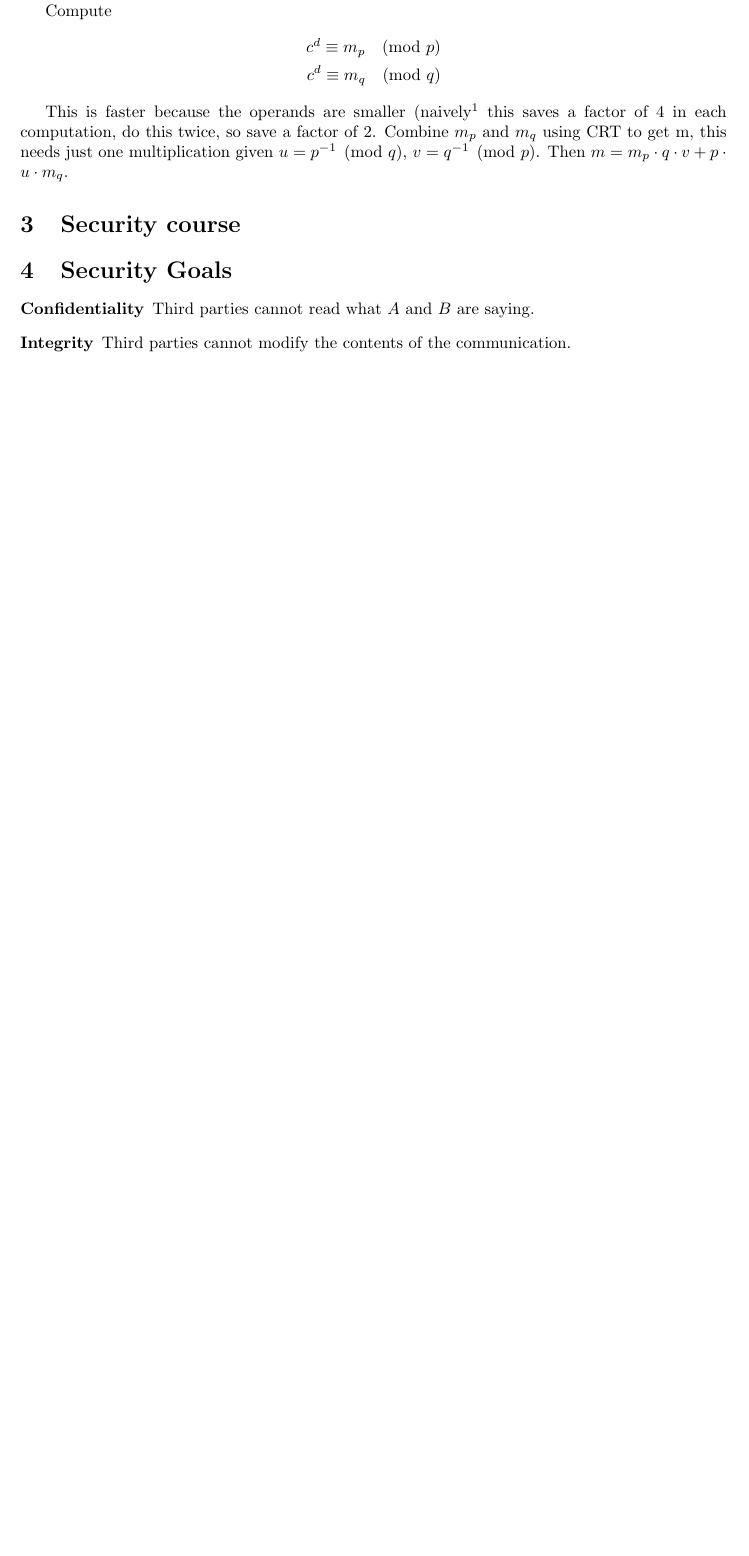
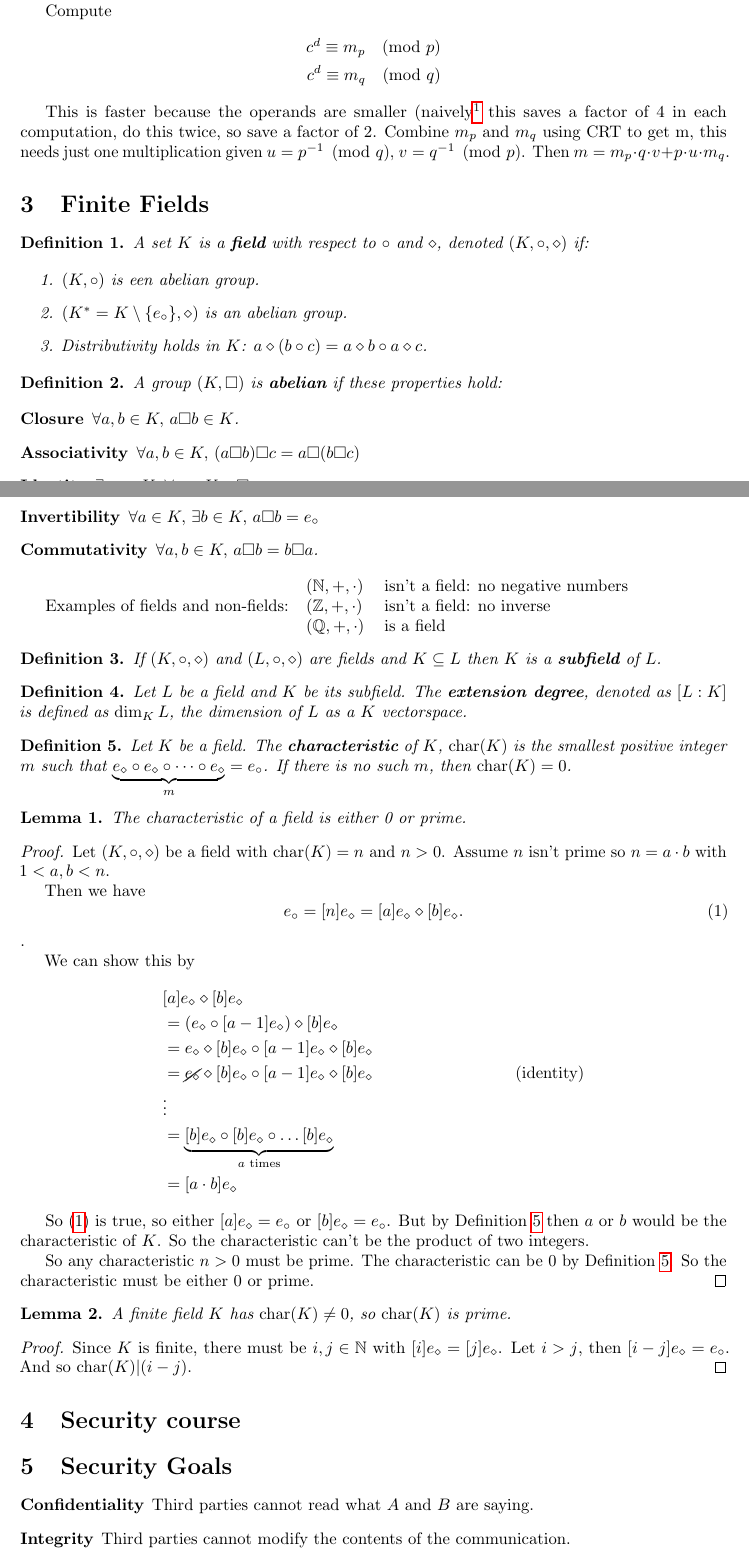
Before and after one commit to thomwiggers/samenvattingen, a LaTeX document (cryptology/cryptography.tex): part of page 3 of 8 before the commit and two parts of pages 3 and 4 of 10 after it, the two joined at a grey line, cut so that both start at the same text, the shorter picture padded with empty space. Compiled offline with pdfLaTeX.

Commit message:
Typed up some more of lecture 3

```diff
--- a/cryptology/cryptography.tex
+++ b/cryptology/cryptography.tex
@@ -1,8 +1,16 @@
 \documentclass{article}
 
 \usepackage{amsmath}
+\usepackage{amsthm}
+\usepackage{amssymb}
+\usepackage{cancel}
 \usepackage{amsfonts}
 \usepackage{a4wide}
+\usepackage{microtype}
+\usepackage{hyperref}
+
+\newtheorem{definition}{Definition}
+\newtheorem{lemma}{Lemma}
 
 \newcommand{\wmod}[1]{\pmod{#1}}
 \newcommand{\ZZ}{\mathbb{Z}}
@@ -13,6 +21,7 @@
 \newcommand{\CC}{\mathbb{C}}
 \newcommand{\egcd}{\operatorname{xgcd}}
 \newcommand{\xgcd}{\operatorname{xgcd}}
+\newcommand{\mchar}{\operatorname{char}}
 
 \newcommand{\ZZx}[1]{(\ZZ_{/#1})^\times}
 
@@ -192,6 +201,96 @@ $4$ in each computation, do this twice, so save a factor of 2. Combine $m_p$ and
 $m_q$ using CRT to get m, this needs just one multiplication given $u = p^{-1}
 \pmod q$, $v = q^{-1} \pmod p$. Then $m = m_p \cdot q \cdot v + p \cdot u \cdot
 m_q$.
+
+\section{Finite Fields}
+
+\begin{definition}
+    A set $K$ is a \textbf{field} with respect to $\circ$ and $\diamond$, denoted $(K, \circ, \diamond)$ if:
+
+    \begin{enumerate}
+        \item $(K, \circ)$ is een abelian group.
+        \item $(K^* = K\setminus \{e_\circ\}, \diamond)$ is an abelian group.
+        \item Distributivity holds in $K$: $a \diamond (b \circ c) = a \diamond b \circ a \diamond c$.
+    \end{enumerate}
+
+\end{definition}
+
+\begin{definition}
+    A group $(K, \Box)$ is \textbf{abelian} if these properties hold:
+
+    \begin{description}
+        \item[Closure] $\forall a, b \in K, \, a \Box b \in K$.
+        \item[Associativity] $\forall a,b \in K, \, (a \Box b) \Box c = a \Box (b \Box c)$
+        \item[Identity] $\exists e_\circ \in K, \, \forall a \in K, \,  a \Box e_0 = a$
+        \item[Invertibility] $\forall a \in K, \, \exists b \in K, \, a \Box b = e_\circ$
+        \item[Commutativity] $\forall a, b \in K, \, a \Box b = b \Box a$.
+    \end{description}
+\end{definition}
+
+Examples of fields and non-fields:
+\begin{tabular}{ll}
+    $(\NN, +, \cdot)$ & isn't a field: no negative numbers \\
+    $(\ZZ, +, \cdot)$ & isn't a field: no inverse          \\
+    $(\QQ, +, \cdot)$ & is a field                         \\
+\end{tabular}
+
+\begin{definition}
+    If $(K, \circ, \diamond)$ and $(L, \circ, \diamond)$ are fields and $K \subseteq L$
+    then $K$ is a \textbf{subfield} of $L$.
+\end{definition}
+
+\begin{definition}
+    Let $L$ be a field and $K$ be its subfield. The \textbf{extension degree}, denoted as $[L:K]$
+    is defined as $\operatorname{dim}_K L$, the dimension of $L$ as a $K$ vectorspace.
+\end{definition}
+
+\begin{definition}\label{def:characteristic}
+    Let $K$ be a field. The \textbf{characteristic} of $K$, $\operatorname{char}(K)$ is the
+    smallest positive integer $m$ such that
+    $\underbrace{e_\diamond \circ e_\diamond \circ \dots \circ e_\diamond}_{m} = e_\circ$.
+    If there is no such $m$, then $\operatorname{char}(K) = 0$.
+\end{definition}
+
+\begin{lemma}
+    The characteristic of a field is either 0 or prime.
+\end{lemma}
+
+\begin{proof}
+    Let $(K, \circ, \diamond)$ be a field with $\mchar(K) = n$ and
+    $n > 0$. Assume $n$ isn't prime so $n = a \cdot b$ with $1 < a, b <n$.
+
+    Then we have
+    \begin{equation}\label{eq:proofcharprime1}
+        e_\circ = [n]e_\diamond = [a]e_\diamond \diamond [b]e_\diamond.
+    \end{equation}.
+
+    We can show this by
+    \begin{align*}
+          & [a] e_\diamond \diamond [b]e_\diamond                                             \\
+          & = (e_\diamond \circ [a-1] e_\diamond) \diamond [b] e_\diamond                     \\
+          & = e_\diamond \diamond [b]e_\diamond \circ [a-1] e_\diamond \diamond [b]e_\diamond \\
+          & = \cancel{e_\diamond} \diamond [b]e_\diamond \circ [a-1] e_\diamond \diamond [b]e_\diamond & \mbox{(identity)} \\
+          &\vdots \\
+          & = \underbrace{[b] e_\diamond \circ [b] e_\diamond \circ \dots [b] e_\diamond}_\text{$a$ times} \\
+          & = [a \cdot b] e_\diamond
+    \end{align*}
+
+    So \eqref{eq:proofcharprime1} is true, so either $[a]e_\diamond = e_\circ$ or $[b]e_\diamond = e_\circ$.
+    But by Definition \ref{def:characteristic} then $a$ or $b$ would be the characteristic of $K$. So the
+    characteristic can't be the product of two integers.
+
+    So any characteristic $n > 0$ must be prime. The characteristic can be 0 by
+    Definition \ref{def:characteristic}. So the characteristic must be either
+    0 or prime.
+\end{proof}
+
+\begin{lemma}
+    A finite field $K$ has $\mchar(K) \ne 0$, so $\mchar(K)$ is prime.
+\end{lemma}
+\begin{proof}
+    Since $K$ is finite, there must be $i, j \in \NN$ with $[i]e_\diamond = [j]e_\diamond$.
+    Let $i > j$, then $[i-j] e_\diamond = e_\circ$. And so $\mchar(K)|(i-j)$.
+\end{proof}
 
 \section {Security course}
 \section{Security Goals}
```
